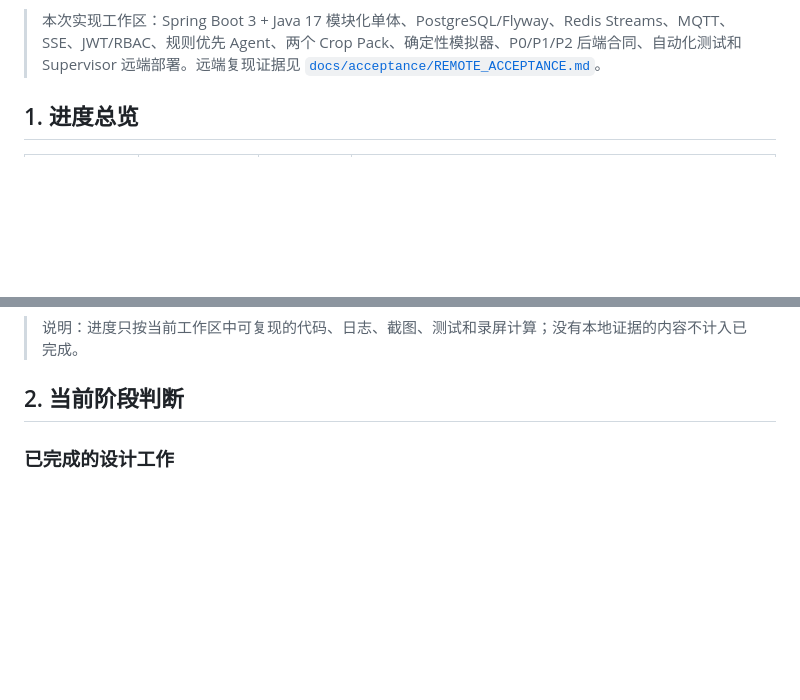
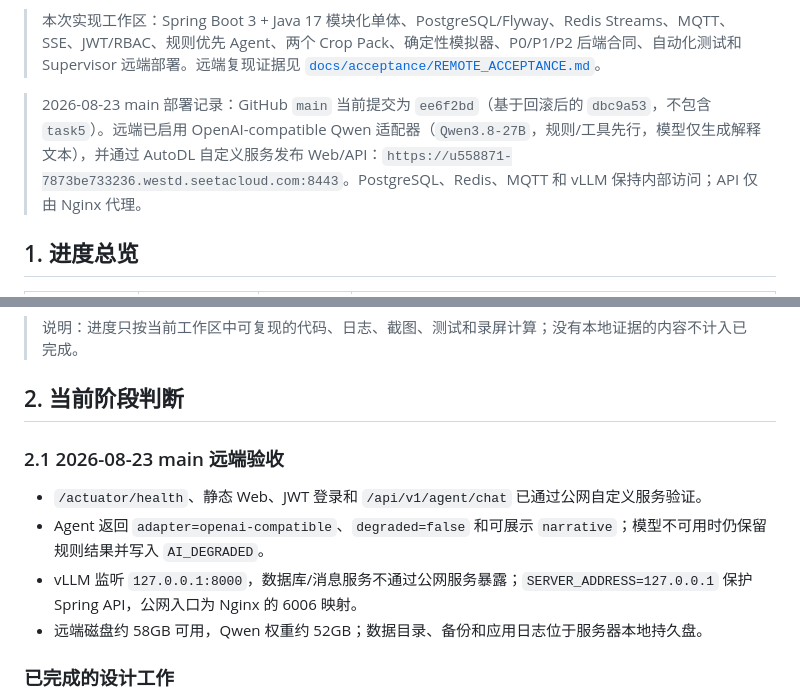
Before and after one commit to FlowerNeverFade/smart-agriculture, a Markdown page: PROJECT_STATUS.md, 2 parts joined by grey strips. Drawn GitHub-style; blank space fills up the shorter version.

Commit message:
docs: record main public deployment and Qwen acceptance

```diff
--- a/PROJECT_STATUS.md
+++ b/PROJECT_STATUS.md
@@ -6,6 +6,8 @@
 > 当前总状态：**v1.0 后端已实现并完成远端验收；前端页面、真实硬件和生产级视觉/语音仍按范围不实现**
 
 > 本次实现工作区：Spring Boot 3 + Java 17 模块化单体、PostgreSQL/Flyway、Redis Streams、MQTT、SSE、JWT/RBAC、规则优先 Agent、两个 Crop Pack、确定性模拟器、P0/P1/P2 后端合同、自动化测试和 Supervisor 远端部署。远端复现证据见 [`docs/acceptance/REMOTE_ACCEPTANCE.md`](docs/acceptance/REMOTE_ACCEPTANCE.md)。
+
+> 2026-08-23 main 部署记录：GitHub `main` 当前提交为 `ee6f2bd`（基于回滚后的 `dbc9a53`，不包含 `task5`）。远端已启用 OpenAI-compatible Qwen 适配器（`Qwen3.8-27B`，规则/工具先行，模型仅生成解释文本），并通过 AutoDL 自定义服务发布 Web/API：`https://u558871-7873be733236.westd.seetacloud.com:8443`。PostgreSQL、Redis、MQTT 和 vLLM 保持内部访问；API 仅由 Nginx 代理。
 
 ## 1. 进度总览
 
@@ -30,6 +32,13 @@
 > 说明：进度只按当前工作区中可复现的代码、日志、截图、测试和录屏计算；没有本地证据的内容不计入已完成。
 
 ## 2. 当前阶段判断
+
+### 2.1 2026-08-23 main 远端验收
+
+- `/actuator/health`、静态 Web、JWT 登录和 `/api/v1/agent/chat` 已通过公网自定义服务验证。
+- Agent 返回 `adapter=openai-compatible`、`degraded=false` 和可展示 `narrative`；模型不可用时仍保留规则结果并写入 `AI_DEGRADED`。
+- vLLM 监听 `127.0.0.1:8000`，数据库/消息服务不通过公网服务暴露；`SERVER_ADDRESS=127.0.0.1` 保护 Spring API，公网入口为 Nginx 的 6006 映射。
+- 远端磁盘约 58GB 可用，Qwen 权重约 52GB；数据目录、备份和应用日志位于服务器本地持久盘。
 
 ### 已完成的设计工作
 
```
Also changed, not shown: other parts of PROJECT_STATUS.md (+1 -1 lines), TASKS.md (+2 -1 lines), docs/acceptance/REMOTE_ACCEPTANCE.md (+8 -5 lines).
